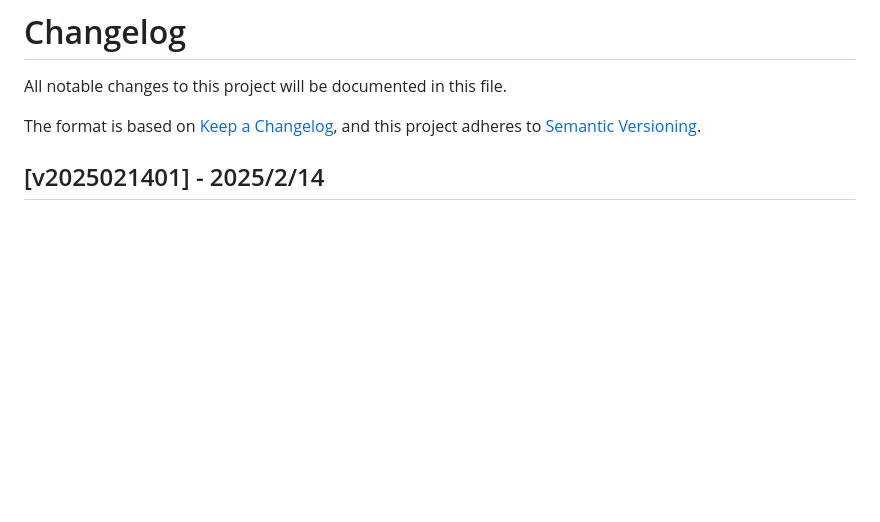
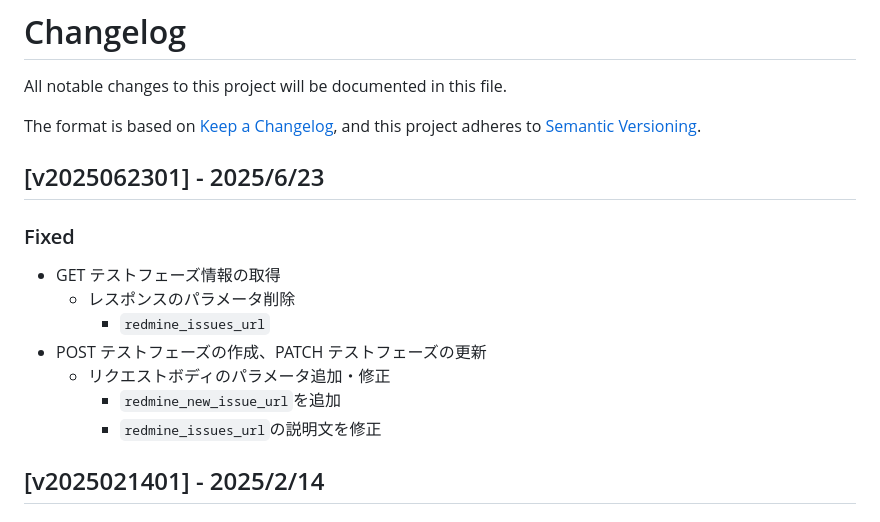
Before and after one commit to QualityForward/api-spec, a Markdown page: CHANGLOG.md, the part around the change. GitHub-like rendering; blank space fills up the shorter version.

Commit message:
v2025062301の対応内容を追加

```diff
--- a/CHANGLOG.md
+++ b/CHANGLOG.md
@@ -4,6 +4,18 @@ All notable changes to this project will be documented in this file.
 
 The format is based on [Keep a Changelog](https://keepachangelog.com/en/1.0.0/),
 and this project adheres to [Semantic Versioning](https://semver.org/spec/v2.0.0.html).
+
+## [v2025062301] - 2025/6/23
+
+### Fixed
+
+- GET テストフェーズ情報の取得
+  - レスポンスのパラメータ削除
+    - `redmine_issues_url`
+- POST テストフェーズの作成、PATCH テストフェーズの更新
+  - リクエストボディのパラメータ追加・修正
+    - `redmine_new_issue_url`を追加
+    - `redmine_issues_url`の説明文を修正
 
 ## [v2025021401] - 2025/2/14
 
```
